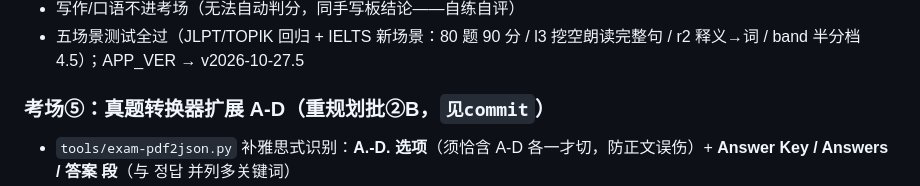
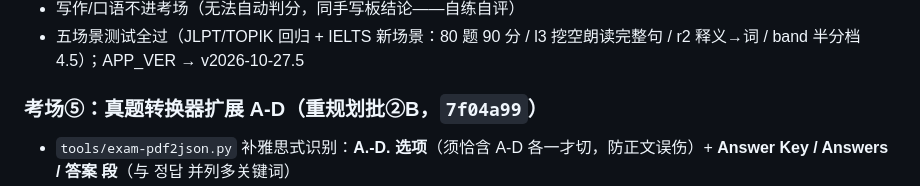
Before and after one commit to mengjianan/Hedgehog, a Markdown page: docs/2026-10-27.md, the part around the change. Drawn GitHub-style.

Commit message:
日志补记：考场⑤ commit号 7f04a99

```diff
--- a/docs/2026-10-27.md
+++ b/docs/2026-10-27.md
@@ -57,7 +57,7 @@
 - 写作/口语不进考场（无法自动判分，同手写板结论——自练自评）
 - 五场景测试全过（JLPT/TOPIK 回归 + IELTS 新场景：80 题 90 分 / l3 挖空朗读完整句 / r2 释义→词 / band 半分档 4.5）；APP_VER → v2026-10-27.5
 
-### 考场⑤：真题转换器扩展 A-D（重规划批②B，`见commit`）
+### 考场⑤：真题转换器扩展 A-D（重规划批②B，`7f04a99`）
 
 - `tools/exam-pdf2json.py` 补雅思式识别：**A.-D. 选项**（须恰含 A-D 各一才切，防正文误伤）+ **Answer Key / Answers / 答案 段**（与 정답 并列多关键词）
 - 修两 bug：答案段标题（不成题号行）会粘进最后一题的 D 选项 → 按独立词截断（后面紧跟韩文/字母的不误伤）；正则 `\b?` 非法 → `(?!\w)`
```
